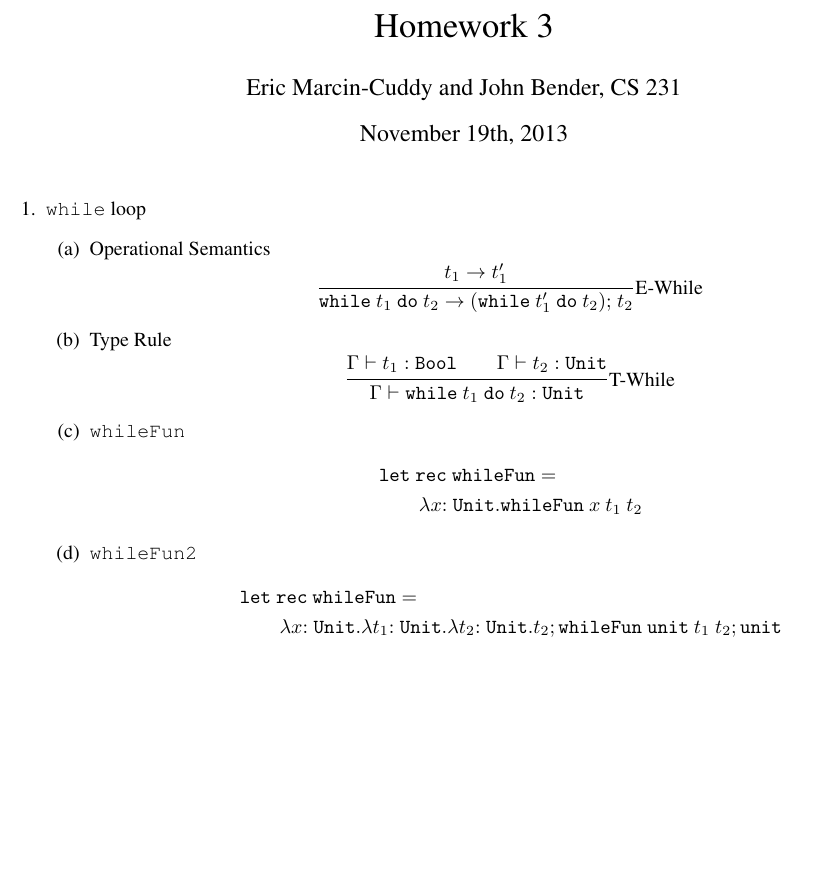
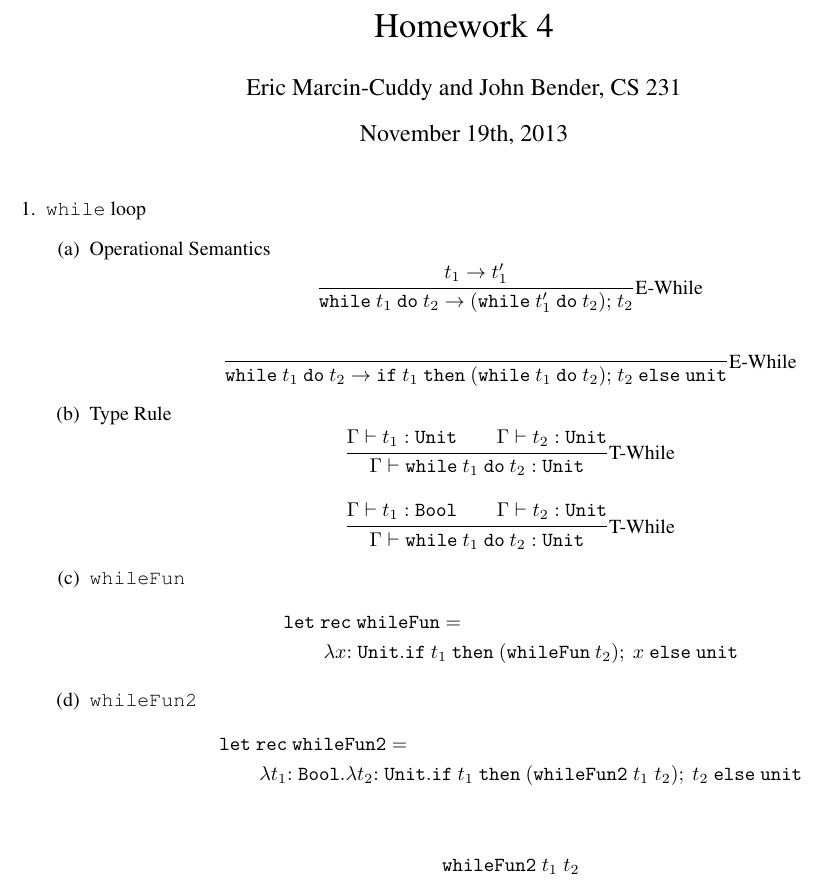
Before and after one commit to zhtaoxiang/cs-231, a LaTeX problem sheet (homework/4/hw4.tex): part of the page, cut so that both start at the same text, the shorter picture padded with empty space. Compiled offline with pdfLaTeX.

Commit message:
alternate solution

```diff
--- a/homework/4/hw4.tex
+++ b/homework/4/hw4.tex
@@ -24,9 +24,10 @@
 
 \newcommand{\term}[1]{{\tt t$_{#1}$}}
 \newcommand{\mathType}[2]{\mathtt{#1}:\mathtt{#2}}
+\newcommand{\iftt}[3]{\mathtt{if}\ #1\ \mathtt{then}\ #2\ \mathtt{else}\ #3}
 
 
-\title{Homework 3}
+\title{Homework 4}
 
 \author{Eric Marcin-Cuddy and John Bender, CS 231}
 
@@ -49,7 +50,22 @@
           }
         \end{equation*}
 
+        \begin{equation*}
+          \trfrac[E-While]{}{
+            \mathtt{while}\  t_1\ \mathtt{do}\ t_2 \rightarrow
+            \iftt{t_1}{(\mathtt{while}\  t_1\ \mathtt{do}\ t_2) \mathtt{;}\;t_2 }{\mathtt{unit}}
+          }
+        \end{equation*}
+
       \item Type Rule
+        \begin{equation*}
+          \trfrac[T-While]{
+            \Gamma \vdash t_1 : \mathtt{Unit} \qquad \Gamma \vdash t_2 : \mathtt{Unit}
+          }{
+            \Gamma \vdash \mathtt{while}\  t_1\ \mathtt{do}\ t_2 : \mathtt{Unit}
+          }
+        \end{equation*}
+
         \begin{equation*}
           \trfrac[T-While]{
             \Gamma \vdash t_1 : \mathtt{Bool} \qquad \Gamma \vdash t_2 : \mathtt{Unit}
@@ -60,17 +76,20 @@
       \item \texttt{whileFun}
         \begin{align*}
           & \mathtt{let\ rec\ whileFun} =\\
-          &\qquad \lambda x\mathtt{:Unit}.\mathtt{whileFun}\ x\ t_1\ t_2
+          &\qquad \lambda x\mathtt{:Unit}.\iftt{t_1}{(\mathtt{whileFun}\ t_2);\ x}{\mathtt{unit}}
         \end{align*}
 
       \item \texttt{whileFun2}
         \begin{align*}
-          & \mathtt{let\ rec\ whileFun} =\\
-          &\qquad \lambda x\mathtt{:Unit}.
-              \lambda t_1\mathtt{:Unit}.
-                \lambda t_2\mathtt{:Unit}.t_2\mathtt{;whileFun\ unit}\ t_1\ t_2\mathtt{;unit}
+          & \mathtt{let\ rec\ whileFun2} =\\
+          &\qquad \lambda t_1\mathtt{:Bool}.
+            \lambda t_2\mathtt{:Unit}.
+            \iftt{t_1}{(\mathtt{whileFun2}\; t_1\; t_2);\ t_2}{\mathtt{unit}}
         \end{align*}
 
+        \begin{align*}
+          \mathtt{whileFun2}\;t_1\;t_2
+        \end{align*}
     \end{enumerate}
 
 \end{document}
```
